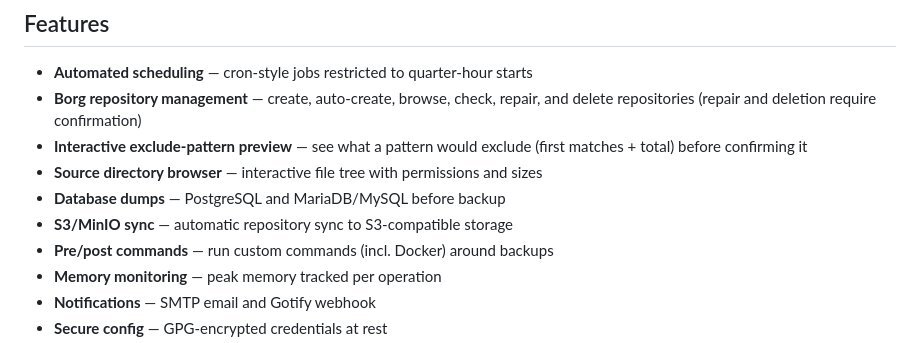
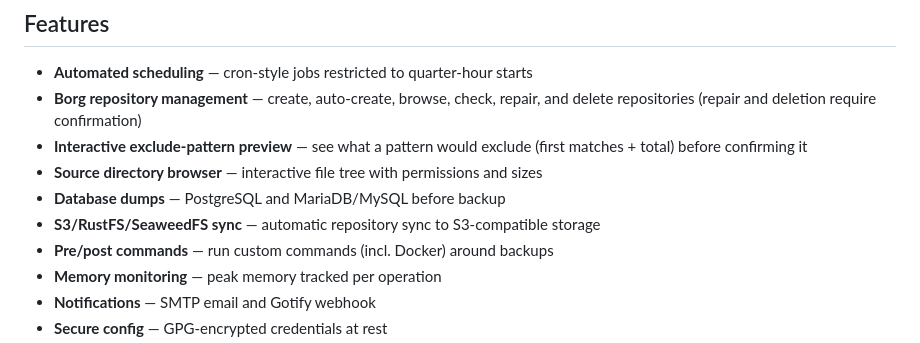
Before and after one commit to jogojapan/jogoborg, a Markdown page: README.md, the part around the change. GitHub-like rendering.

Commit message:
Removing reference to MinIO, replacing it with others.

```diff
--- a/README.md
+++ b/README.md
@@ -13,7 +13,7 @@ Jogoborg is a Docker-based backup solution built on [BorgBackup](https://borgbac
 - **Interactive exclude-pattern preview** — see what a pattern would exclude (first matches + total) before confirming it
 - **Source directory browser** — interactive file tree with permissions and sizes
 - **Database dumps** — PostgreSQL and MariaDB/MySQL before backup
-- **S3/MinIO sync** — automatic repository sync to S3-compatible storage
+- **S3/RustFS/SeaweedFS sync** — automatic repository sync to S3-compatible storage
 - **Pre/post commands** — run custom commands (incl. Docker) around backups
 - **Memory monitoring** — peak memory tracked per operation
 - **Notifications** — SMTP email and Gotify webhook
```
